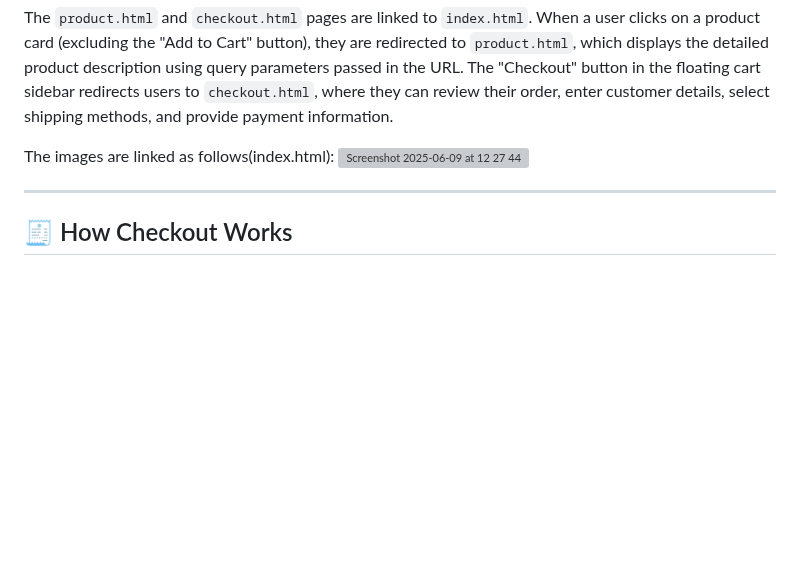
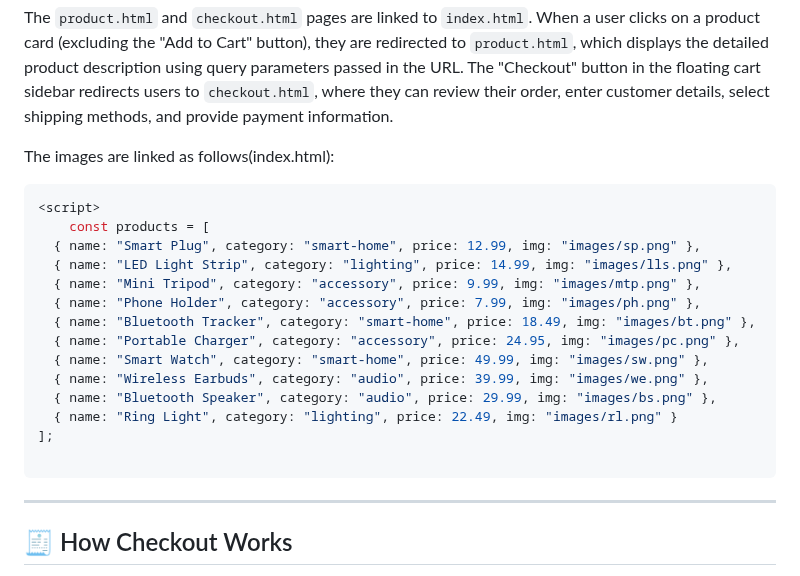
Before and after one commit to kinobii/kinostore, a Markdown page: README.md, the part around the change. GitHub-like rendering; blank space fills up the shorter version; grey boxes are pictures that could not be loaded.

````diff
--- a/README.md
+++ b/README.md
@@ -202,7 +202,22 @@ The script was entirely written by hand using vanilla JavaScript. It integrates
 The `product.html` and `checkout.html` pages are linked to `index.html`. When a user clicks on a product card (excluding the "Add to Cart" button), they are redirected to `product.html`, which displays the detailed product description using query parameters passed in the URL. The "Checkout" button in the floating cart sidebar redirects users to `checkout.html`, where they can review their order, enter customer details, select shipping methods, and provide payment information.
 
 The images are linked as follows(index.html):
-<img width="643" alt="Screenshot 2025-06-09 at 12 27 44" src="https://github.com/user-attachments/assets/9a2c9f85-86f1-4e4f-ad5a-ce21dc8e3d47" />
+```bash
+<script>
+    const products = [
+  { name: "Smart Plug", category: "smart-home", price: 12.99, img: "images/sp.png" },
+  { name: "LED Light Strip", category: "lighting", price: 14.99, img: "images/lls.png" },
+  { name: "Mini Tripod", category: "accessory", price: 9.99, img: "images/mtp.png" },
+  { name: "Phone Holder", category: "accessory", price: 7.99, img: "images/ph.png" },
+  { name: "Bluetooth Tracker", category: "smart-home", price: 18.49, img: "images/bt.png" },
+  { name: "Portable Charger", category: "accessory", price: 24.95, img: "images/pc.png" },
+  { name: "Smart Watch", category: "smart-home", price: 49.99, img: "images/sw.png" },
+  { name: "Wireless Earbuds", category: "audio", price: 39.99, img: "images/we.png" },
+  { name: "Bluetooth Speaker", category: "audio", price: 29.99, img: "images/bs.png" },
+  { name: "Ring Light", category: "lighting", price: 22.49, img: "images/rl.png" }
+];
+
+```
 
 ---
 
````
